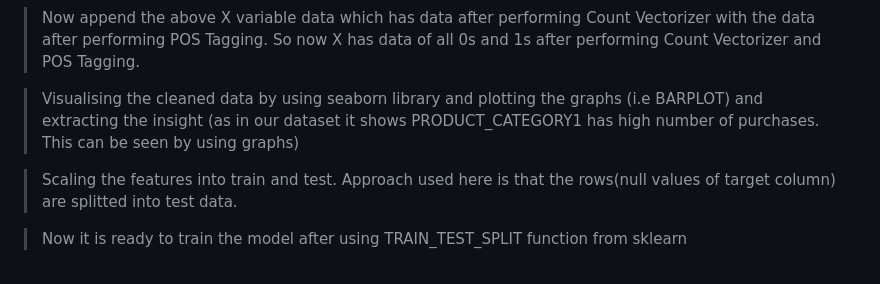
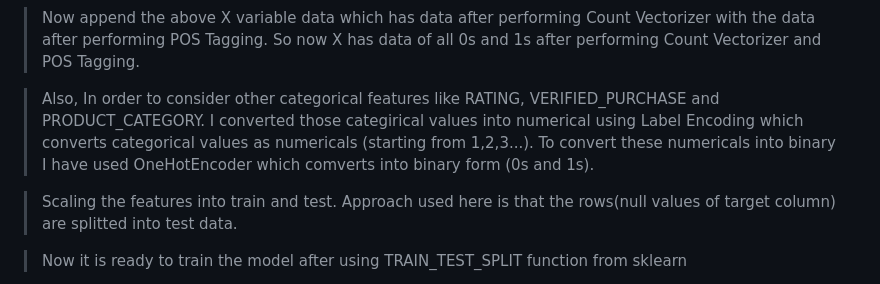
Before and after one commit to Narayana-Royal/Fake_Review, a Markdown page: README.md, the part around the change. GitHub-like rendering.

```diff
--- a/README.md
+++ b/README.md
@@ -72,8 +72,7 @@
 > Now append the above X variable data which has data after performing Count Vectorizer with the data after performing POS Tagging.
 > So now X has data of all 0s and 1s after performing Count Vectorizer and POS Tagging.
 
-> Visualising the cleaned data by using seaborn library and plotting the graphs (i.e BARPLOT) and extracting the insight (as in our dataset
-  it shows PRODUCT_CATEGORY1 has high number of purchases. This can be seen by using graphs)
+> Also, In order to consider other categorical features like RATING, VERIFIED_PURCHASE and PRODUCT_CATEGORY. I converted those categirical values into numerical using Label Encoding which converts categorical values as numericals (starting from 1,2,3...). To convert these numericals into binary I have used OneHotEncoder which comverts into binary form (0s and 1s).
 
 > Scaling the features into train and test. Approach used here is that the rows(null values of target column)  are splitted into test data.
 
```
